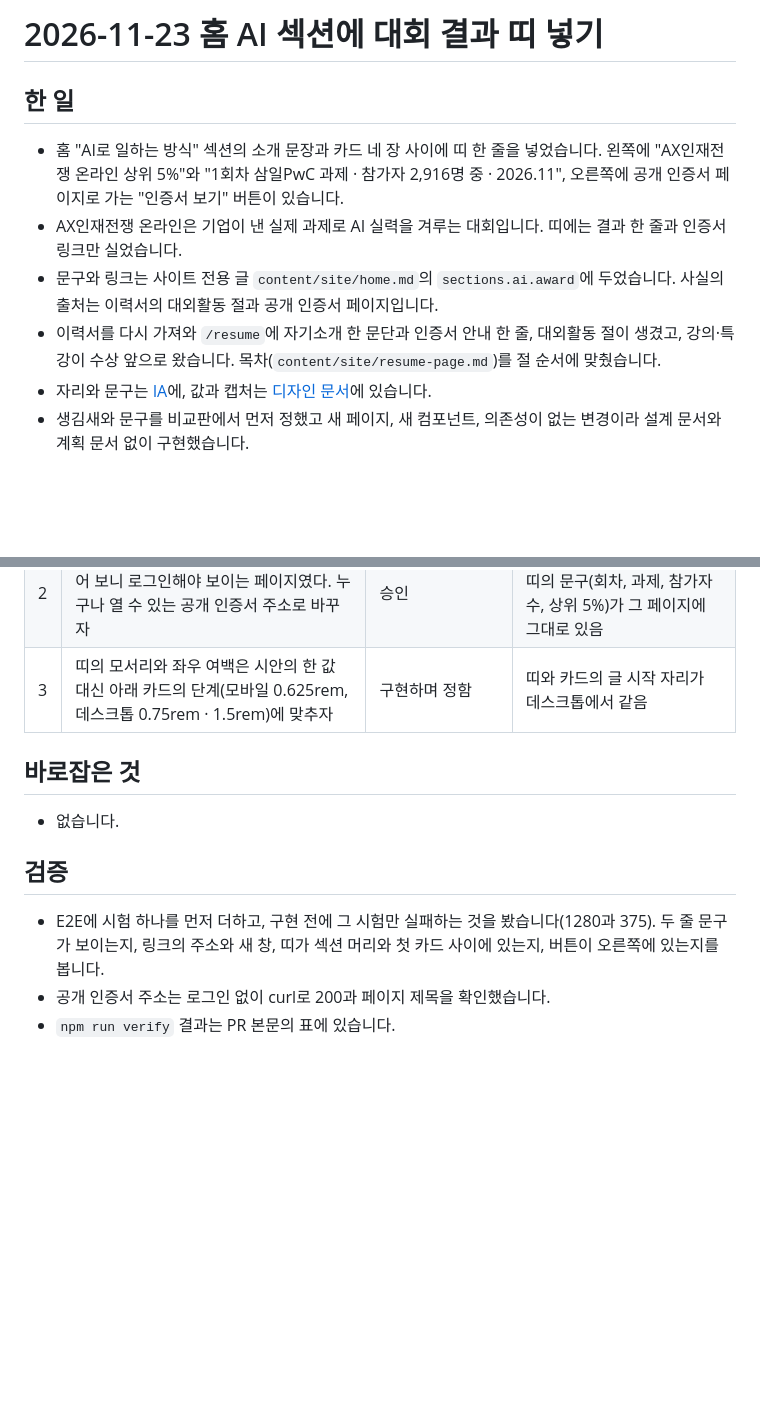
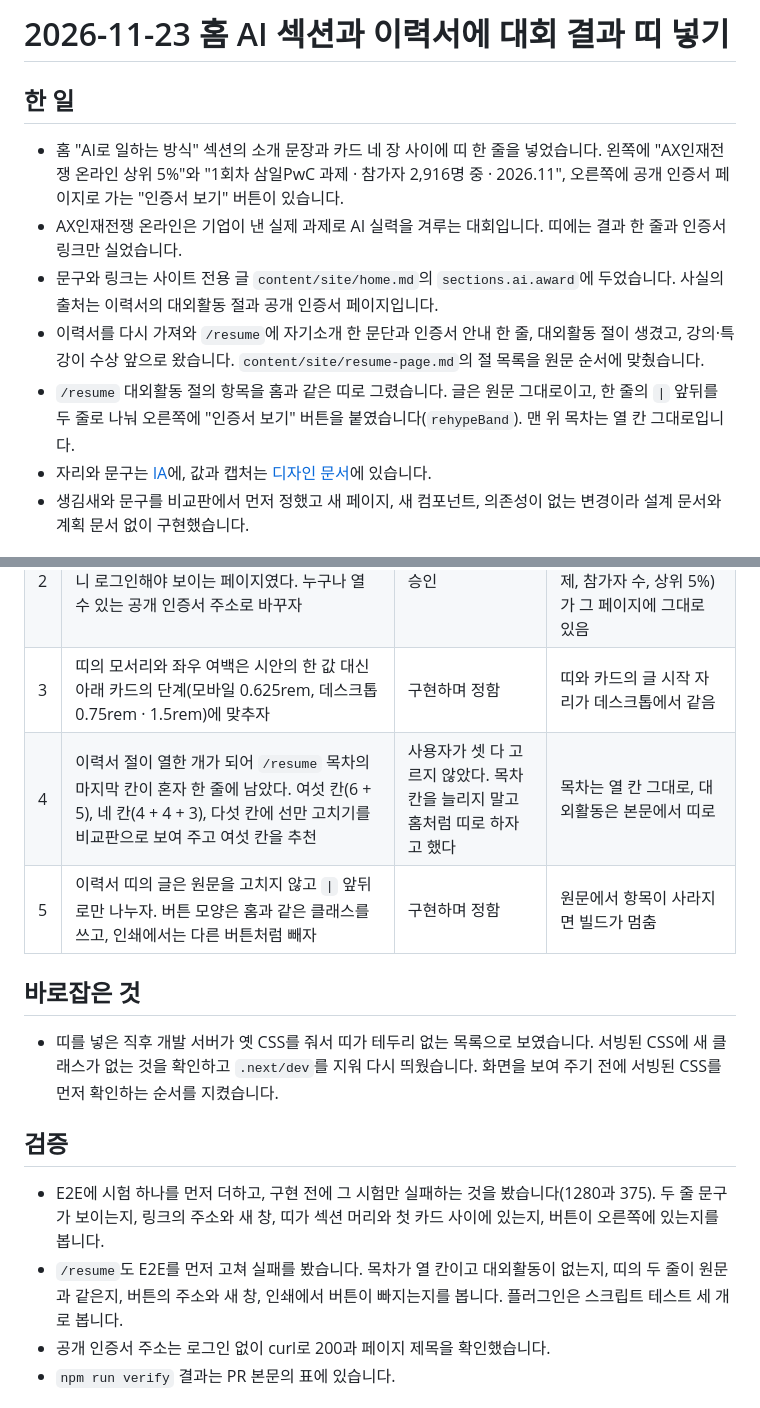
Before and after one commit to BuffSo/jake-homepage, a Markdown page: docs/devlog/2026-11-23-home-ai-award.md, 2 parts joined by grey strips. Drawn GitHub-style; blank space fills up the shorter version.

```diff
--- a/docs/devlog/2026-11-23-home-ai-award.md
+++ b/docs/devlog/2026-11-23-home-ai-award.md
@@ -1,11 +1,12 @@
-# 2026-11-23 홈 AI 섹션에 대회 결과 띠 넣기
+# 2026-11-23 홈 AI 섹션과 이력서에 대회 결과 띠 넣기
 
 ## 한 일
 
 - 홈 "AI로 일하는 방식" 섹션의 소개 문장과 카드 네 장 사이에 띠 한 줄을 넣었습니다. 왼쪽에 "AX인재전쟁 온라인 상위 5%"와 "1회차 삼일PwC 과제 · 참가자 2,916명 중 · 2026.11", 오른쪽에 공개 인증서 페이지로 가는 "인증서 보기" 버튼이 있습니다.
 - AX인재전쟁 온라인은 기업이 낸 실제 과제로 AI 실력을 겨루는 대회입니다. 띠에는 결과 한 줄과 인증서 링크만 실었습니다.
 - 문구와 링크는 사이트 전용 글 `content/site/home.md`의 `sections.ai.award`에 두었습니다. 사실의 출처는 이력서의 대외활동 절과 공개 인증서 페이지입니다.
-- 이력서를 다시 가져와 `/resume`에 자기소개 한 문단과 인증서 안내 한 줄, 대외활동 절이 생겼고, 강의·특강이 수상 앞으로 왔습니다. 목차(`content/site/resume-page.md`)를 절 순서에 맞췄습니다.
+- 이력서를 다시 가져와 `/resume`에 자기소개 한 문단과 인증서 안내 한 줄, 대외활동 절이 생겼고, 강의·특강이 수상 앞으로 왔습니다. `content/site/resume-page.md`의 절 목록을 원문 순서에 맞췄습니다.
+- `/resume` 대외활동 절의 항목을 홈과 같은 띠로 그렸습니다. 글은 원문 그대로이고, 한 줄의 ` | ` 앞뒤를 두 줄로 나눠 오른쪽에 "인증서 보기" 버튼을 붙였습니다(`rehypeBand`). 맨 위 목차는 열 칸 그대로입니다.
 - 자리와 문구는 [IA](../02-ia.md#3-ai로-일하는-방식)에, 값과 캡처는 [디자인 문서](../03-design.md#홈-ai-섹션-띠에서-정한-값)에 있습니다.
 - 생김새와 문구를 비교판에서 먼저 정했고 새 페이지, 새 컴포넌트, 의존성이 없는 변경이라 설계 문서와 계획 문서 없이 구현했습니다.
 
@@ -16,14 +17,17 @@
 | 1 | (main 세션) 지금 화면에 CSS를 얹은 시안을 비교판으로 보여 줌 | 사용자가 띠 한 줄을 골랐다. 자리는 소개 문장 아래, 카드 위 | 테두리 띠 하나, 왼쪽 두 줄과 오른쪽 버튼 |
 | 2 | 처음 받은 주소로 링크를 걸려 했으나, 열어 보니 로그인해야 보이는 페이지였다. 누구나 열 수 있는 공개 인증서 주소로 바꾸자 | 승인 | 로그인 없이 200으로 열리고, 띠의 문구(회차, 과제, 참가자 수, 상위 5%)가 그 페이지에 그대로 있음 |
 | 3 | 띠의 모서리와 좌우 여백은 시안의 한 값 대신 아래 카드의 단계(모바일 0.625rem, 데스크톱 0.75rem · 1.5rem)에 맞추자 | 구현하며 정함 | 띠와 카드의 글 시작 자리가 데스크톱에서 같음 |
+| 4 | 이력서 절이 열한 개가 되어 `/resume` 목차의 마지막 칸이 혼자 한 줄에 남았다. 여섯 칸(6 + 5), 네 칸(4 + 4 + 3), 다섯 칸에 선만 고치기를 비교판으로 보여 주고 여섯 칸을 추천 | 사용자가 셋 다 고르지 않았다. 목차 칸을 늘리지 말고 홈처럼 띠로 하자고 했다 | 목차는 열 칸 그대로, 대외활동은 본문에서 띠로 |
+| 5 | 이력서 띠의 글은 원문을 고치지 않고 ` \| ` 앞뒤로만 나누자. 버튼 모양은 홈과 같은 클래스를 쓰고, 인쇄에서는 다른 버튼처럼 빼자 | 구현하며 정함 | 원문에서 항목이 사라지면 빌드가 멈춤 |
 
 ## 바로잡은 것
 
-- 없습니다.
+- 띠를 넣은 직후 개발 서버가 옛 CSS를 줘서 띠가 테두리 없는 목록으로 보였습니다. 서빙된 CSS에 새 클래스가 없는 것을 확인하고 `.next/dev`를 지워 다시 띄웠습니다. 화면을 보여 주기 전에 서빙된 CSS를 먼저 확인하는 순서를 지켰습니다.
 
 ## 검증
 
 - E2E에 시험 하나를 먼저 더하고, 구현 전에 그 시험만 실패하는 것을 봤습니다(1280과 375). 두 줄 문구가 보이는지, 링크의 주소와 새 창, 띠가 섹션 머리와 첫 카드 사이에 있는지, 버튼이 오른쪽에 있는지를 봅니다.
+- `/resume`도 E2E를 먼저 고쳐 실패를 봤습니다. 목차가 열 칸이고 대외활동이 없는지, 띠의 두 줄이 원문과 같은지, 버튼의 주소와 새 창, 인쇄에서 버튼이 빠지는지를 봅니다. 플러그인은 스크립트 테스트 세 개로 봅니다.
 - 공개 인증서 주소는 로그인 없이 curl로 200과 페이지 제목을 확인했습니다.
 - `npm run verify` 결과는 PR 본문의 표에 있습니다.
 
```
Also changed, not shown: docs/02-ia.md (+10 -3 lines), docs/03-design.md (+13 -0 lines), docs/design/resume-band/after-1280.png (added), docs/design/resume-band/after-375.png (added).
